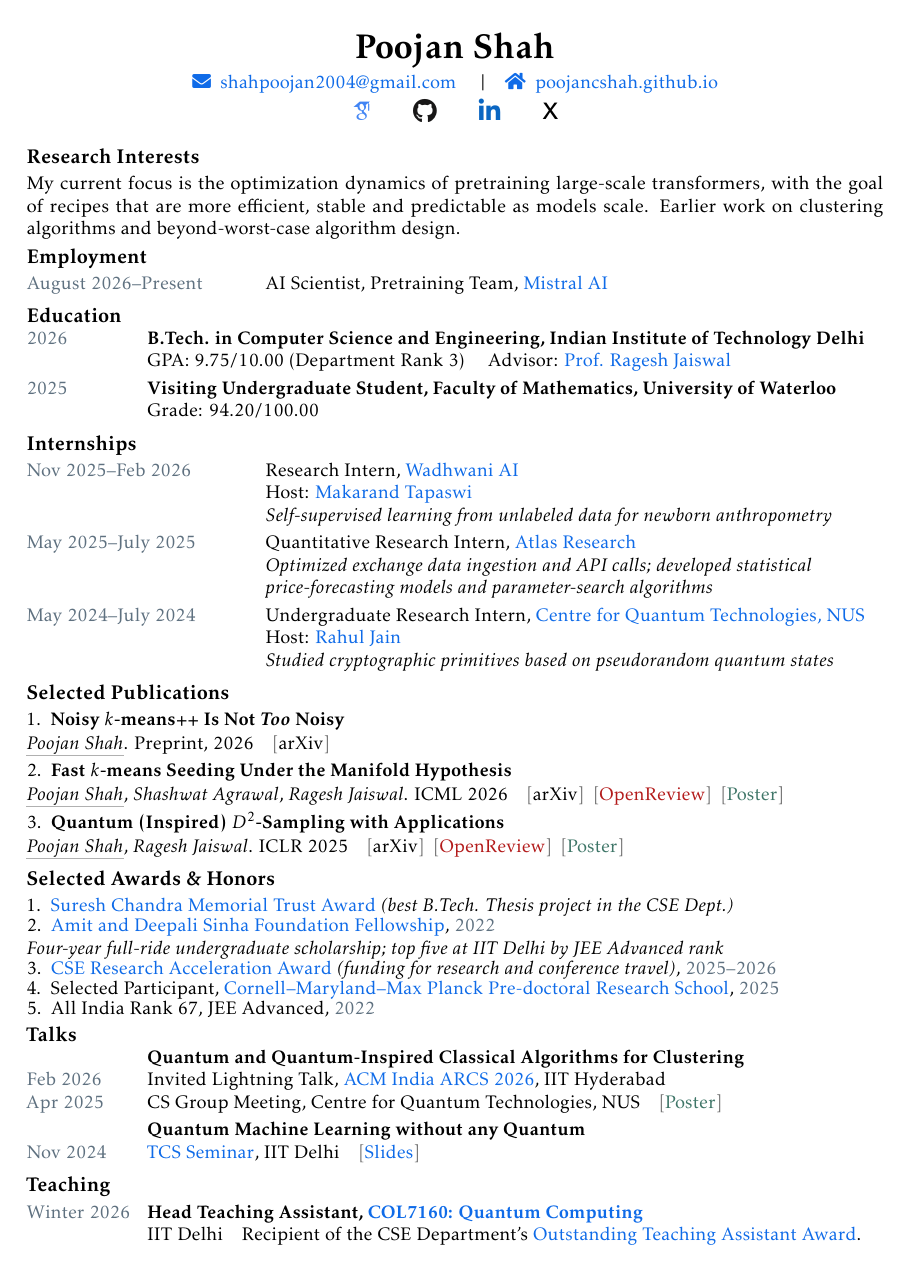
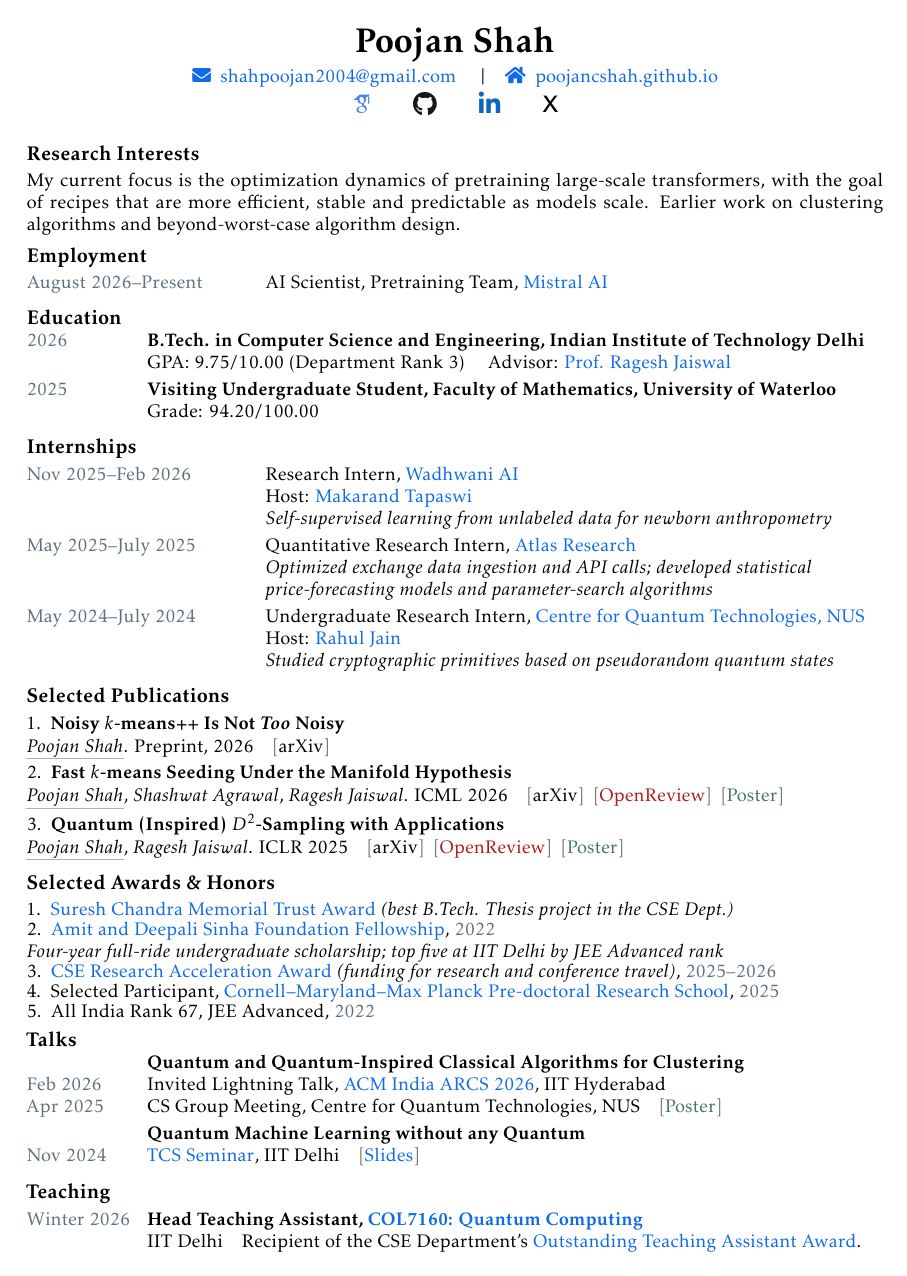
Before and after one commit to PoojanCShah/poojancshah.github.io, a LaTeX CV (cv/cv.tex): the whole page. The pictures show the PDF file cv/poojan-shah-cv.pdf that the author committed with the source.

Commit message:
CV: add breathing room between sections
Increase pre/post-heading spacing around section titles; pay for the
extra vertical space with line spread 0.95 and 0.50in top/bottom
margins. Still one page.

Generated by Mistral Vibe.
Co-Authored-By: Mistral Vibe <vibe@mistral.ai>

```diff
--- a/cv/cv.tex
+++ b/cv/cv.tex
@@ -6,8 +6,8 @@
 \usepackage[protrusion=true,expansion=true]{microtype}
 \usepackage[
   letterpaper,
-  top=0.55in,
-  bottom=0.55in,
+  top=0.50in,
+  bottom=0.50in,
   left=0.77in,
   right=0.77in
 ]{geometry}
@@ -54,9 +54,9 @@
 
 \newcommand{\cvsection}[1]{%
   \par\needspace{2.5\baselineskip}%
-  \vspace{0.30\baselineskip}%
+  \vspace{0.45\baselineskip}%
   {\large\bfseries\color{HeadingBlack} #1}\par
-  \vspace{0.16\baselineskip}%
+  \vspace{0.20\baselineskip}%
 }
 
 \newcolumntype{D}{>{\raggedright\arraybackslash}p{0.90in}}
@@ -112,7 +112,7 @@
 % typographic X while retaining the correct clickable profile link.
 \newcommand{\xicon}{\raisebox{0.04em}{\sffamily\bfseries X}}
 
-\linespread{0.97}
+\linespread{0.95}
 \begin{document}
 
 \begin{center}
```
Also changed, not shown: cv/poojan-shah-cv.pdf, poojan-shah-cv.pdf.
